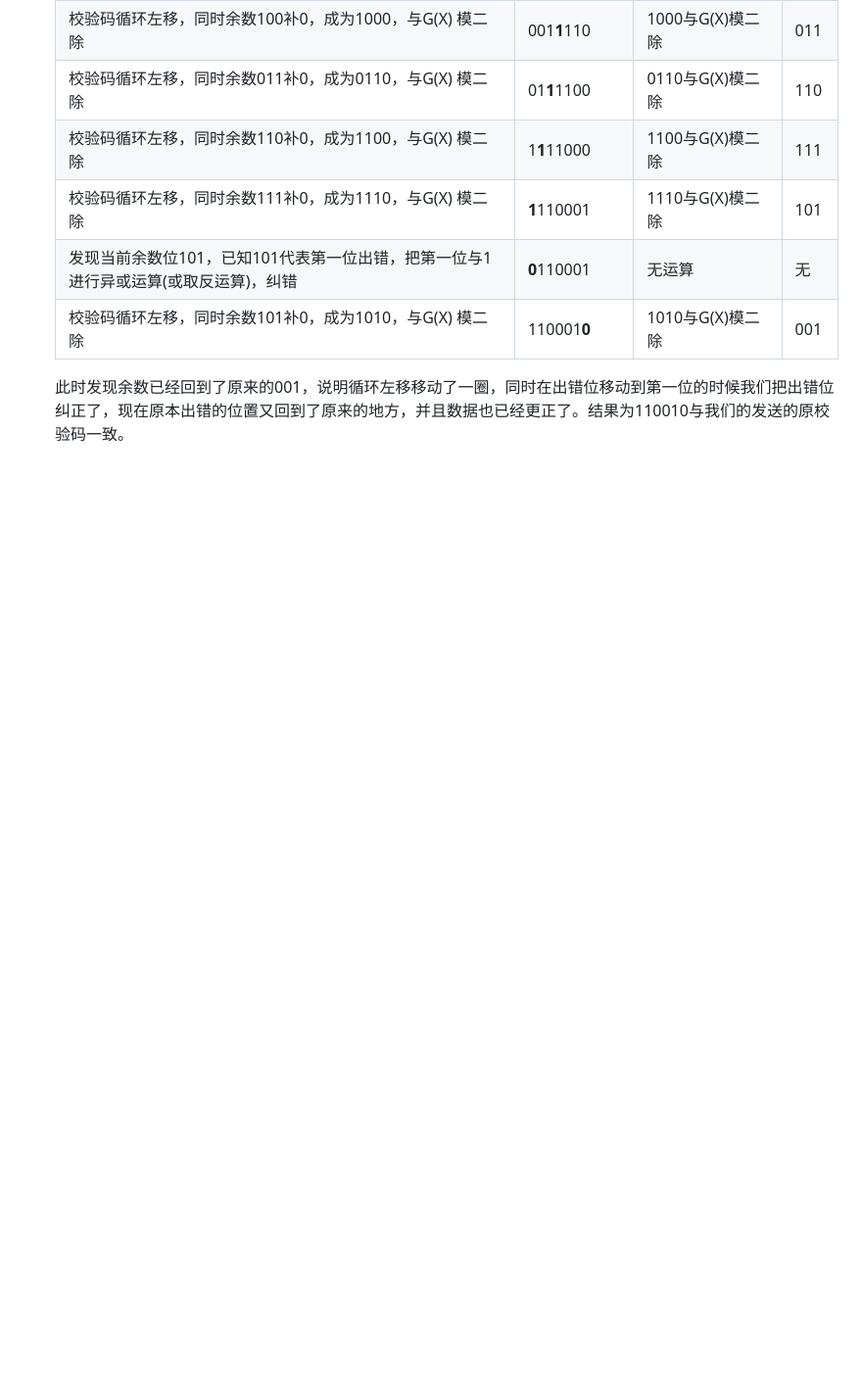
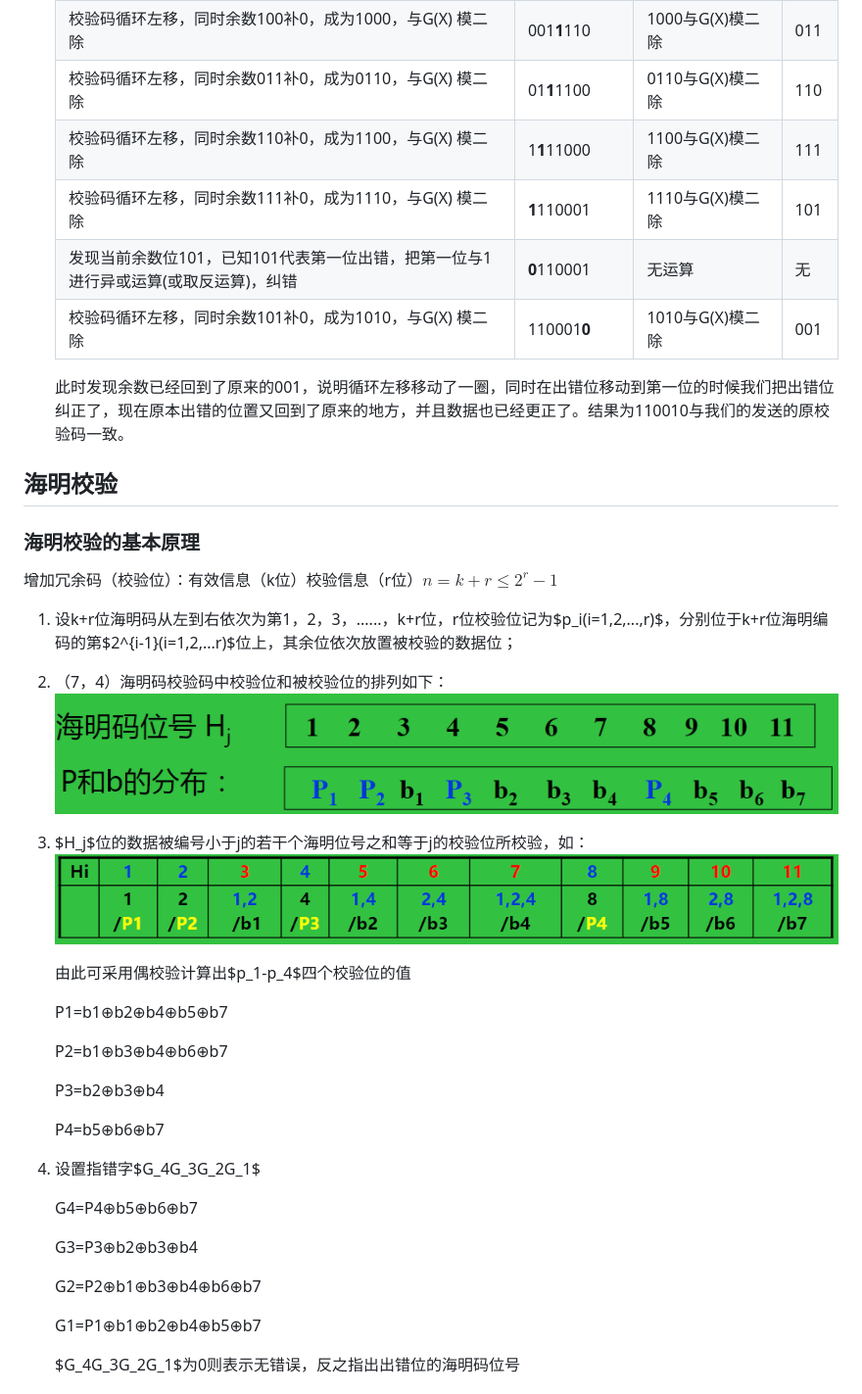
Before and after one commit to EImago-L/study-note, a Markdown page: 计算机组成原理.md, the part around the change printed below. Shown: that part at 98% size. GitHub-like rendering; pictures changed too: 计算机组成原理.assets/image-20220902212332075.png (added), 计算机组成原理.assets/image-20220902212607104.png (added); blank space fills up the shorter version.

```diff
--- a/计算机组成原理.md
+++ b/计算机组成原理.md
@@ -774,3 +774,42 @@ IEEE754尾数形式为1.XXXXXX，其中M部分保存的是XXXXXX（1被隐藏）
   | 校验码循环左移，同时余数101补0，成为1010，与G(X) 模二除      | 110001**0**    | 1010与G(X)模二除    | 001  |
 
   此时发现余数已经回到了原来的001，说明循环左移移动了一圈，同时在出错位移动到第一位的时候我们把出错位纠正了，现在原本出错的位置又回到了原来的地方，并且数据也已经更正了。结果为110010与我们的发送的原校验码一致。
+
+
+
+## **海明校验**
+
+### **海明校验的基本原理**
+
+增加冗余码（校验位）：有效信息（k位）校验信息（r位）$n=k+r≤2^r-1$
+
+1. 设k+r位海明码从左到右依次为第1，2，3，......，k+r位，r位校验位记为$p_i(i=1,2,...,r)$，分别位于k+r位海明编码的第$2^{i-1}(i=1,2,...r)$位上，其余位依次放置被校验的数据位；
+
+2. （7，4）海明码校验码中校验位和被校验位的排列如下：![image-20220902212332075](计算机组成原理.assets/image-20220902212332075.png)
+
+3. $H_j$位的数据被编号小于j的若干个海明位号之和等于j的校验位所校验，如：![image-20220902212607104](计算机组成原理.assets/image-20220902212607104.png)
+
+   由此可采用偶校验计算出$p_1-p_4$四个校验位的值
+
+   P1=b1⊕b2⊕b4⊕b5⊕b7
+
+   P2=b1⊕b3⊕b4⊕b6⊕b7
+
+   P3=b2⊕b3⊕b4
+
+   P4=b5⊕b6⊕b7
+
+4. 设置指错字$G_4G_3G_2G_1$
+
+   G4=P4⊕b5⊕b6⊕b7
+
+   G3=P3⊕b2⊕b3⊕b4
+
+   G2=P2⊕b1⊕b3⊕b4⊕b6⊕b7
+
+   G1=P1⊕b1⊕b2⊕b4⊕b5⊕b7
+
+   $G_4G_3G_2G_1$为0则表示无错误，反之指出出错位的海明码位号
+
+
+
```
Also changed, not shown: other parts of 计算机组成原理.md (+27 -0 lines), 计算机组成原理.assets/image-20220903155852080.png (added), 计算机组成原理.assets/image-20220903160728835.png (added), 计算机组成原理.assets/image-20220903160856052.png (added).
